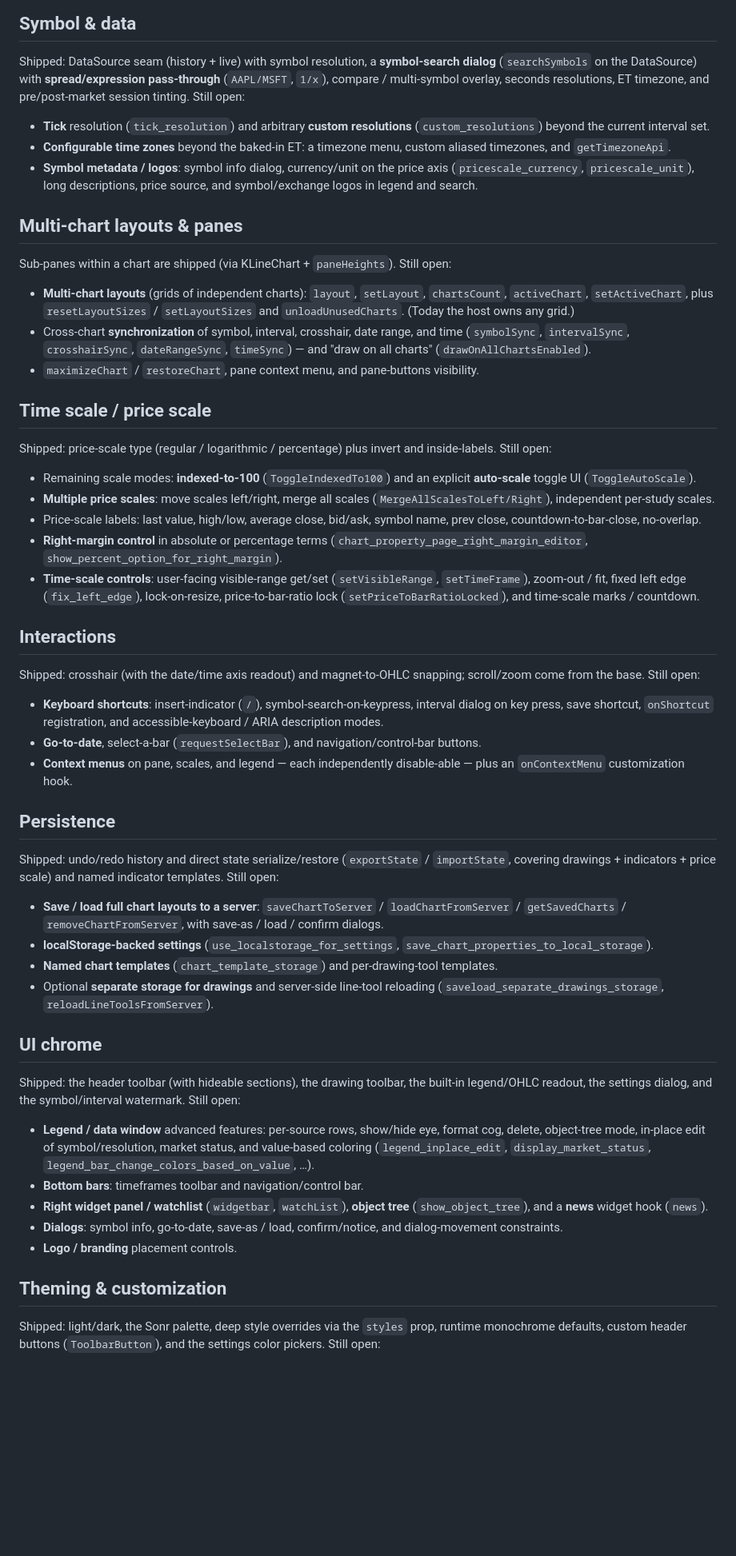
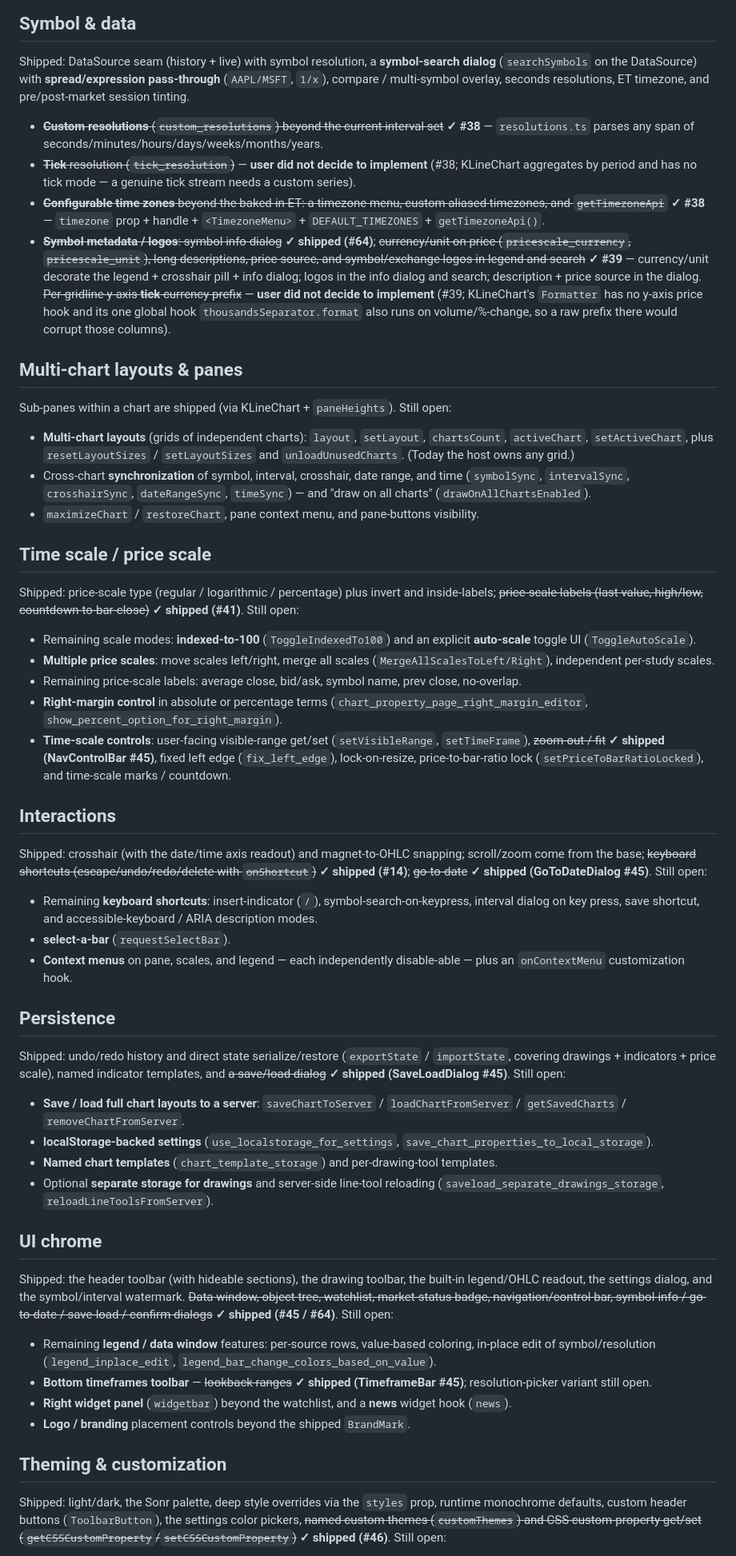
Before and after one commit to rioaxyz/sonrchart, a Markdown page: docs/charting-feature-inventory.md, the part around one of its changes. Shown at 80% size. Drawn GitHub-style; blank space fills up the shorter version.

```diff
--- a/docs/charting-feature-inventory.md
+++ b/docs/charting-feature-inventory.md
@@ -97,15 +119,26 @@ color override **and a per-study inputs editor** (edit each indicator's
 Shipped: DataSource seam (history + live) with symbol resolution, a **symbol-search
 dialog** (`searchSymbols` on the DataSource) with **spread/expression pass-through**
 (`AAPL/MSFT`, `1/x`), compare / multi-symbol overlay, seconds resolutions, ET
-timezone, and pre/post-market session tinting. Still open:
+timezone, and pre/post-market session tinting.
 
-- **Tick** resolution (`tick_resolution`) and arbitrary **custom resolutions**
-  (`custom_resolutions`) beyond the current interval set.
-- **Configurable time zones** beyond the baked-in ET: a timezone menu, custom
-  aliased timezones, and `getTimezoneApi`.
-- **Symbol metadata / logos**: symbol info dialog, currency/unit on the price axis
-  (`pricescale_currency`, `pricescale_unit`), long descriptions, price source, and
-  symbol/exchange logos in legend and search.
+- ~~**Custom resolutions** (`custom_resolutions`) beyond the current interval
+  set~~ **✓ #38** — `resolutions.ts` parses any span of
+  seconds/minutes/hours/days/weeks/months/years.
+- ~~**Tick** resolution (`tick_resolution`)~~ — **user did not decide to
+  implement** (#38; KLineChart aggregates by period and has no tick mode — a
+  genuine tick stream needs a custom series).
+- ~~**Configurable time zones** beyond the baked-in ET: a timezone menu, custom
+  aliased timezones, and `getTimezoneApi`~~ **✓ #38** — `timezone` prop +
+  handle + `<TimezoneMenu>` + `DEFAULT_TIMEZONES` + `getTimezoneApi()`.
+- ~~**Symbol metadata / logos**: symbol info dialog~~ **✓ shipped (#64)**;
+  ~~currency/unit on price (`pricescale_currency`, `pricescale_unit`), long
+  descriptions, price source, and symbol/exchange logos in legend and search~~
+  **✓ #39** — currency/unit decorate the legend + crosshair pill + info dialog;
+  logos in the info dialog and search; description + price source in the dialog.
+  ~~Per-gridline y-axis **tick** currency prefix~~ — **user did not decide to
+  implement** (#39; KLineChart's `Formatter` has no y-axis price hook and its one
+  global hook `thousandsSeparator.format` also runs on volume/%-change, so a raw
+  prefix there would corrupt those columns).
 
 ## Multi-chart layouts & panes
 
@@ -122,42 +155,44 @@ Sub-panes within a chart are shipped (via KLineChart + `paneHeights`). Still ope
 ## Time scale / price scale
 
 Shipped: price-scale type (regular / logarithmic / percentage) plus invert and
-inside-labels. Still open:
+inside-labels; ~~price-scale labels (last value, high/low, countdown-to-bar-close)~~
+**✓ shipped (#41)**. Still open:
 
 - Remaining scale modes: **indexed-to-100** (`ToggleIndexedTo100`) and an explicit
   **auto-scale** toggle UI (`ToggleAutoScale`).
 - **Multiple price scales**: move scales left/right, merge all scales
   (`MergeAllScalesToLeft/Right`), independent per-study scales.
-- Price-scale labels: last value, high/low, average close, bid/ask, symbol name,
-  prev close, countdown-to-bar-close, no-overlap.
+- Remaining price-scale labels: average close, bid/ask, symbol name, prev close,
+  no-overlap.
 - **Right-margin control** in absolute or percentage terms
   (`chart_property_page_right_margin_editor`, `show_percent_option_for_right_margin`).
 - **Time-scale controls**: user-facing visible-range get/set (`setVisibleRange`,
-  `setTimeFrame`), zoom-out / fit, fixed left edge (`fix_left_edge`),
-  lock-on-resize, price-to-bar-ratio lock (`setPriceToBarRatioLocked`), and
-  time-scale marks / countdown.
+  `setTimeFrame`), ~~zoom-out / fit~~ **✓ shipped (NavControlBar #45)**, fixed
+  left edge (`fix_left_edge`), lock-on-resize, price-to-bar-ratio lock
+  (`setPriceToBarRatioLocked`), and time-scale marks / countdown.
 
 ## Interactions
 
 Shipped: crosshair (with the date/time axis readout) and magnet-to-OHLC snapping;
-scroll/zoom come from the base. Still open:
+scroll/zoom come from the base; ~~keyboard shortcuts (escape/undo/redo/delete
+with `onShortcut`)~~ **✓ shipped (#14)**; ~~go-to-date~~ **✓ shipped
+(GoToDateDialog #45)**. Still open:
 
-- **Keyboard shortcuts**: insert-indicator (`/`), symbol-search-on-keypress,
-  interval dialog on key press, save shortcut, `onShortcut` registration, and
-  accessible-keyboard / ARIA description modes.
-- **Go-to-date**, select-a-bar (`requestSelectBar`), and navigation/control-bar buttons.
+- Remaining **keyboard shortcuts**: insert-indicator (`/`), symbol-search-on-keypress,
+  interval dialog on key press, save shortcut, and accessible-keyboard / ARIA
+  description modes.
+- **select-a-bar** (`requestSelectBar`).
 - **Context menus** on pane, scales, and legend — each independently disable-able —
   plus an `onContextMenu` customization hook.
 
 ## Persistence
 
 Shipped: undo/redo history and direct state serialize/restore (`exportState` /
-`importState`, covering drawings + indicators + price scale) and named indicator
-templates. Still open:
+`importState`, covering drawings + indicators + price scale), named indicator
+templates, and ~~a save/load dialog~~ **✓ shipped (SaveLoadDialog #45)**. Still open:
 
 - **Save / load full chart layouts to a server**: `saveChartToServer` /
-  `loadChartFromServer` / `getSavedCharts` / `removeChartFromServer`, with
-  save-as / load / confirm dialogs.
+  `loadChartFromServer` / `getSavedCharts` / `removeChartFromServer`.
 - **localStorage-backed settings** (`use_localstorage_for_settings`,
   `save_chart_properties_to_local_storage`).
 - **Named chart templates** (`chart_template_storage`) and per-drawing-tool templates.
@@ -168,22 +203,24 @@ templates. Still open:
 
 Shipped: the header toolbar (with hideable sections), the drawing toolbar, the
 built-in legend/OHLC readout, the settings dialog, and the symbol/interval
-watermark. Still open:
+watermark. ~~Data window, object tree, watchlist, market-status badge,
+navigation/control bar, symbol-info / go-to-date / save-load / confirm dialogs~~
+**✓ shipped (#45 / #64)**. Still open:
 
-- **Legend / data window** advanced features: per-source rows, show/hide eye,
-  format cog, delete, object-tree mode, in-place edit of symbol/resolution, market
-  status, and value-based coloring (`legend_inplace_edit`, `display_market_status`,
-  `legend_bar_change_colors_based_on_value`, …).
-- **Bottom bars**: timeframes toolbar and navigation/control bar.
-- **Right widget panel / watchlist** (`widgetbar`, `watchList`), **object tree**
-  (`show_object_tree`), and a **news** widget hook (`news`).
-- **Dialogs**: symbol info, go-to-date, save-as / load, confirm/notice, and
-  dialog-movement constraints.
-- **Logo / branding** placement controls.
+- Remaining **legend / data window** features: per-source rows, value-based
+  coloring, in-place edit of symbol/resolution
+  (`legend_inplace_edit`, `legend_bar_change_colors_based_on_value`).
+- **Bottom timeframes toolbar** — ~~lookback ranges~~ **✓ shipped (TimeframeBar
+  #45)**; resolution-picker variant still open.
+- **Right widget panel** (`widgetbar`) beyond the watchlist, and a **news** widget
+  hook (`news`).
+- **Logo / branding** placement controls beyond the shipped `BrandMark`.
 
 ## Theming & customization
 
 Shipped: light/dark, the Sonr palette, deep style overrides via the `styles`
-prop, runtime monochrome defaults, custom header buttons (`ToolbarButton`), and
-the settings color pickers. Still open:
+prop, runtime monochrome defaults, custom header buttons (`ToolbarButton`),
+the settings color pickers, ~~named custom themes (`customThemes`) and CSS
+custom-property get/set (`getCSSCustomProperty`/`setCSSCustomProperty`)~~
+**✓ shipped (#46)**. Still open:
 
```
Also changed, not shown: other parts of docs/charting-feature-inventory.md (+81 -57 lines).
